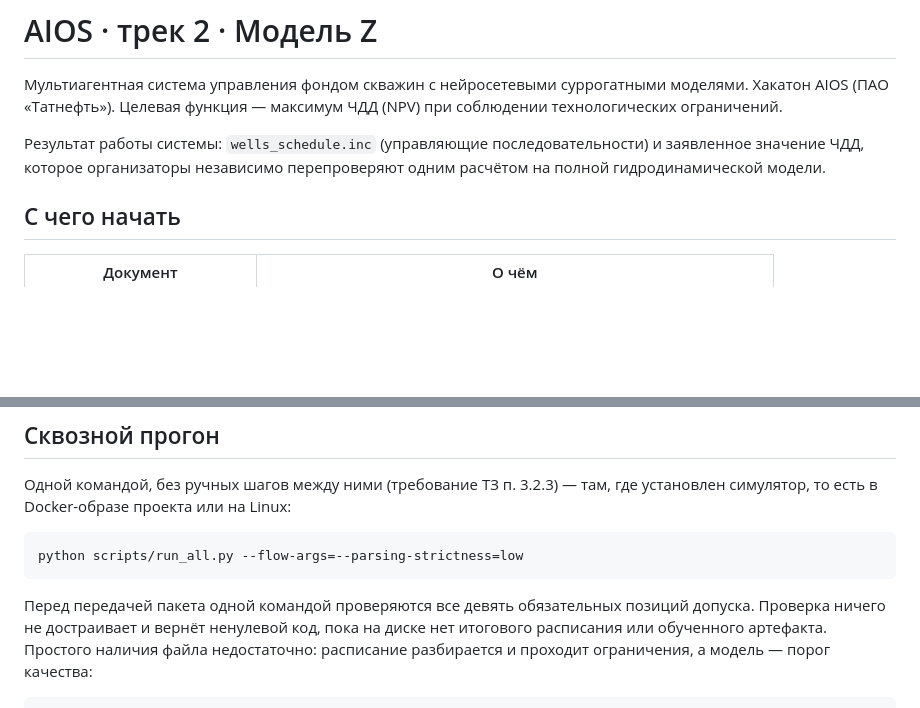
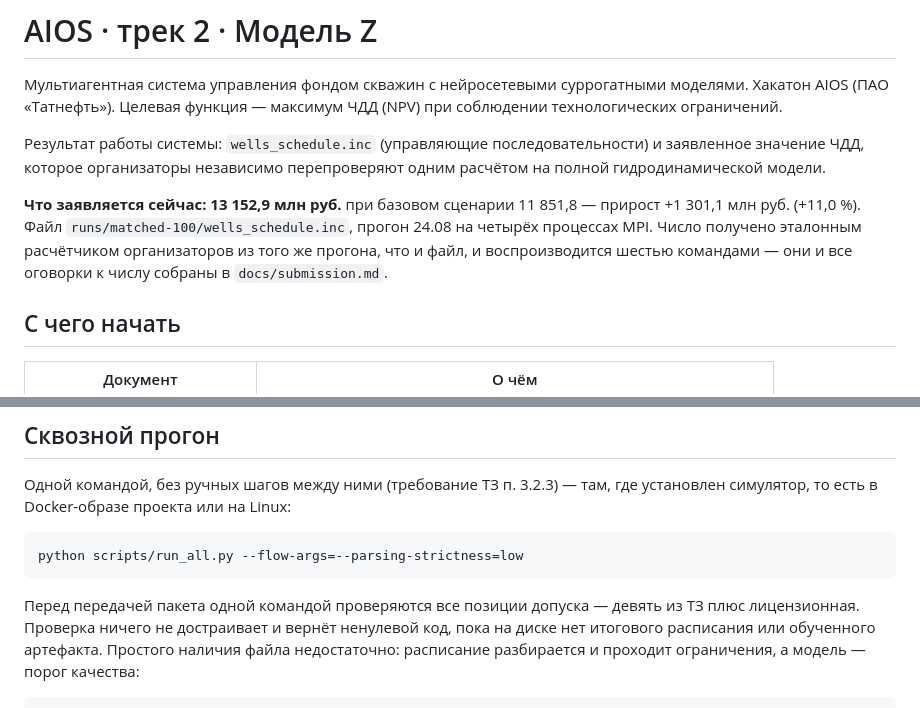
Before and after one commit to Ivana-banana/AIOS-Model-Z, a Markdown page: README.md, 2 parts joined by grey strips. Rendered like a GitHub page; blank space fills up the shorter version.

Commit message:
docs: README называет заявляемое число на входе, а не отсылает искать
Проверяющий входит через README, а число и цепочка его воспроизведения жили
только в submission.md. Теперь тройка стоит во втором абзаце со ссылкой на
оговорки. Заодно исправлено «девять позиций допуска» — их десять, девять из ТЗ
плюс лицензионная.

Co-Authored-By: Claude Opus 5 <noreply@anthropic.com>
Claude-Session: https://claude.ai/code/session_0126GVgW1ywp7cSMUgeos2kS

````diff
--- a/README.md
+++ b/README.md
@@ -7,6 +7,12 @@
 Результат работы системы: `wells_schedule.inc` (управляющие последовательности) и
 заявленное значение ЧДД, которое организаторы независимо перепроверяют одним
 расчётом на полной гидродинамической модели.
+
+**Что заявляется сейчас: 13 152,9 млн руб.** при базовом сценарии 11 851,8 —
+прирост +1 301,1 млн руб. (+11,0 %). Файл `runs/matched-100/wells_schedule.inc`,
+прогон 24.08 на четырёх процессах MPI. Число получено эталонным расчётчиком
+организаторов из того же прогона, что и файл, и воспроизводится шестью командами
+— они и все оговорки к числу собраны в `docs/submission.md`.
 
 ## С чего начать
 
@@ -213,8 +219,8 @@ vendor/
 python scripts/run_all.py --flow-args=--parsing-strictness=low
 ```
 
-Перед передачей пакета одной командой проверяются все девять обязательных
-позиций допуска. Проверка ничего не достраивает и вернёт ненулевой код, пока на
+Перед передачей пакета одной командой проверяются все позиции допуска — девять
+из ТЗ плюс лицензионная. Проверка ничего не достраивает и вернёт ненулевой код, пока на
 диске нет итогового расписания или обученного артефакта. Простого наличия файла
 недостаточно: расписание разбирается и проходит ограничения, а модель — порог качества:
 
````
